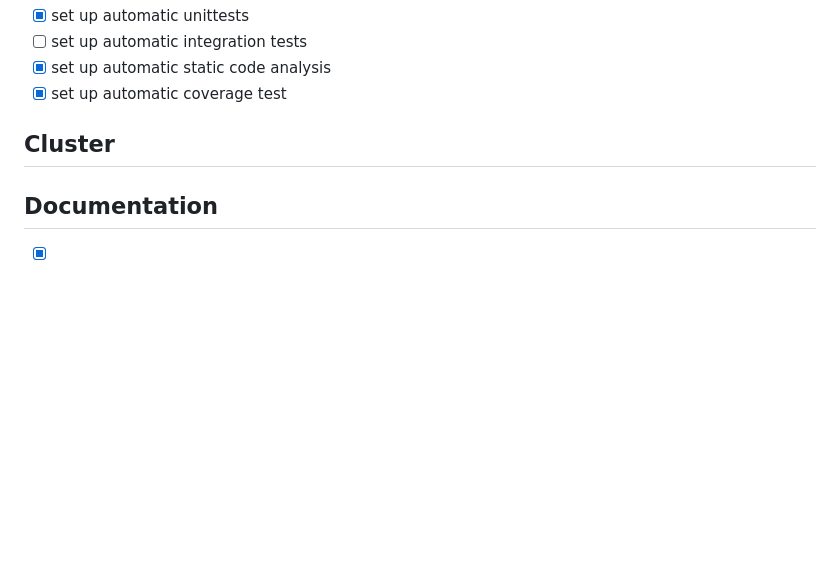
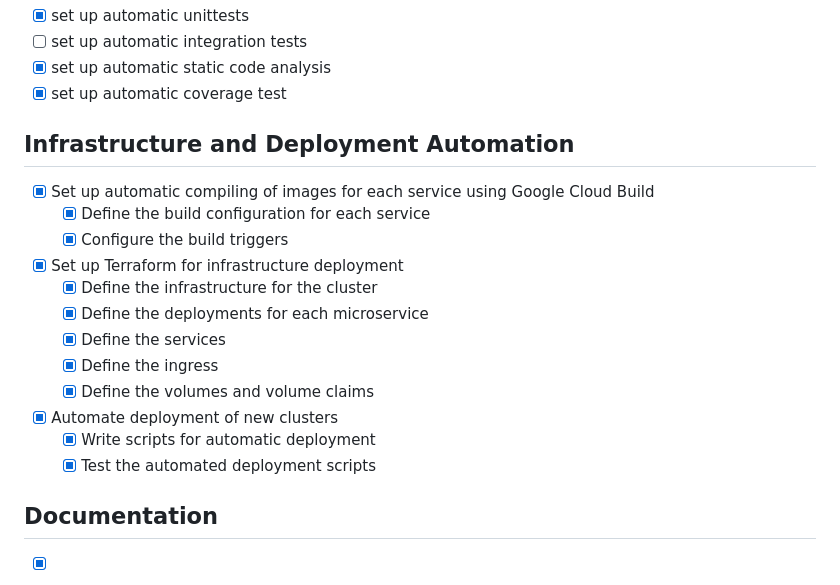
Before and after one commit to devopsexamg4/exam_project, a Markdown page: PROJECT_TASKS.md, the part around the change. GitHub-like rendering; blank space fills up the shorter version.

Commit message:
Added infrastructure and deployment automation tasks

```diff
--- a/PROJECT_TASKS.md
+++ b/PROJECT_TASKS.md
@@ -121,8 +121,19 @@ In this document all the tasks regarding the project is listed and marked done o
 - [x] set up automatic static code analysis
 - [x] set up automatic coverage test
 
-## Cluster
-
+## Infrastructure and Deployment Automation
+- [x] Set up automatic compiling of images for each service using Google Cloud Build
+	- [x] Define the build configuration for each service
+	- [x] Configure the build triggers
+- [x] Set up Terraform for infrastructure deployment
+	- [x] Define the infrastructure for the cluster
+	- [x] Define the deployments for each microservice
+	- [x] Define the services
+	- [x] Define the ingress
+	- [x] Define the volumes and volume claims
+- [x] Automate deployment of new clusters
+	- [x] Write scripts for automatic deployment
+	- [x] Test the automated deployment scripts
 
 ## Documentation
 - [x] User stories
```
